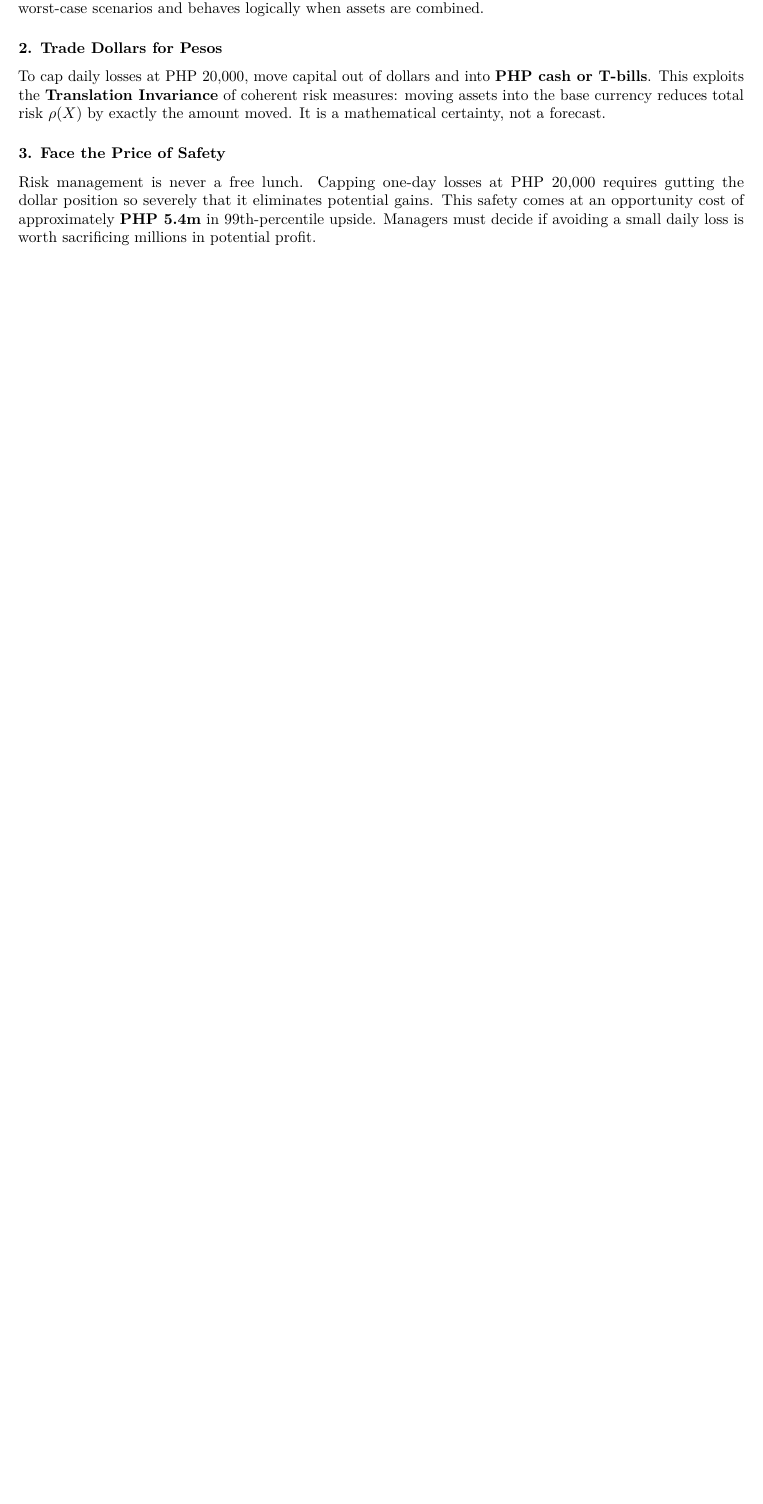
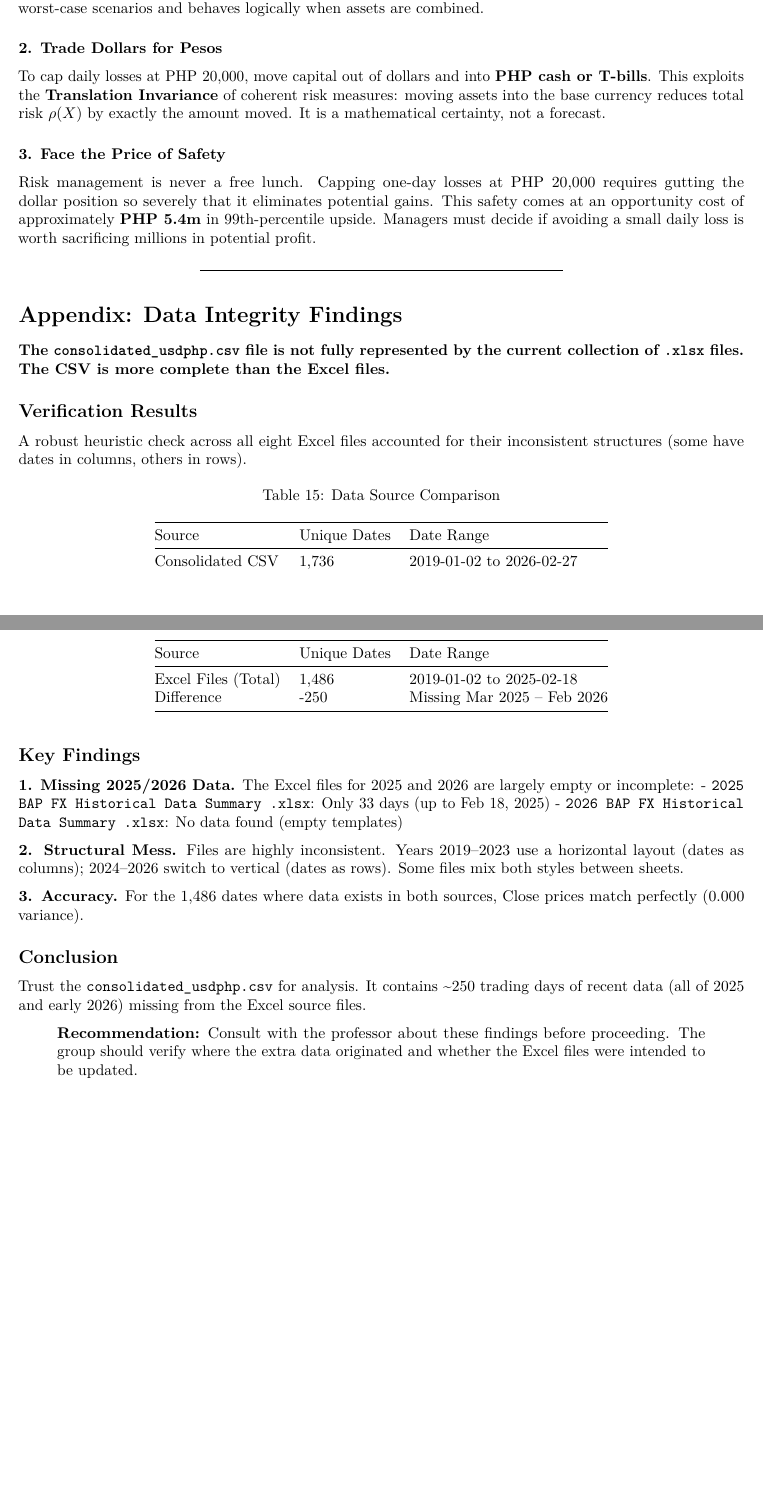
Before and after one commit to sakudiff/FINRISD, an R Markdown document (fx_analysis.Rmd): part of page 3 of 3 before the commit and two parts of pages 11 and 12 of 12 after it, the two joined at a grey line, cut so that both start at the same text, the shorter picture padded with empty space. Rendered offline with R 4.5, knitr and Pandoc, then LaTeX, with nearby package versions.

Commit message:
Update analysis files

````diff
--- a/fx_analysis.Rmd
+++ b/fx_analysis.Rmd
@@ -347,3 +358,15 @@ To cap daily losses at PHP 20,000, move capital out of dollars and into **PHP ca
 
 ### 3. Face the Price of Safety
 Risk management is never a free lunch. Capping one-day losses at PHP 20,000 requires gutting the dollar position so severely that it eliminates potential gains. This safety comes at an opportunity cost of approximately **PHP 5.4m** in 99th-percentile upside. Managers must decide if avoiding a small daily loss is worth sacrificing millions in potential profit.
+
+---
+
+# Appendix: Data Integrity Findings
+
+**The `consolidated_usdphp.csv` file is not fully represented by the current collection of `.xlsx` files. The CSV is more complete than the Excel files.**
+
+## Verification Results
+
+A robust heuristic check across all eight Excel files accounted for their inconsistent structures (some have dates in columns, others in rows).
+
+```{r data_integrity_table, echo=FALSE}
@@ -349,0 +381,15 @@ Risk management is never a free lunch. Capping one-day losses at PHP 20,000 requ
+## Key Findings
+
+**1. Missing 2025/2026 Data.** The Excel files for 2025 and 2026 are largely empty or incomplete:
+- `2025 BAP FX Historical Data Summary .xlsx`: Only 33 days (up to Feb 18, 2025)
+- `2026 BAP FX Historical Data Summary .xlsx`: No data found (empty templates)
+
+**2. Structural Mess.** Files are highly inconsistent. Years 2019–2023 use a horizontal layout (dates as columns); 2024–2026 switch to vertical (dates as rows). Some files mix both styles between sheets.
+
+**3. Accuracy.** For the 1,486 dates where data exists in both sources, Close prices match perfectly (0.000 variance).
+
+## Conclusion
+
+Trust the `consolidated_usdphp.csv` for analysis. It contains ~250 trading days of recent data (all of 2025 and early 2026) missing from the Excel source files.
+
+> **Recommendation:** Consult with the professor about these findings before proceeding. The group should verify where the extra data originated and whether the Excel files were intended to be updated.
````
Also changed, not shown: fx_analysis.md (deleted), fx_analysis.pdf (deleted), index.html, fx_analysis.Rmd (21 more changed lines).
